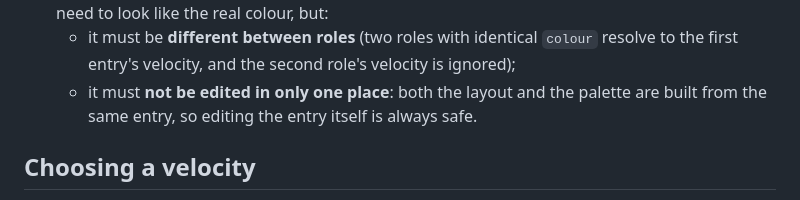
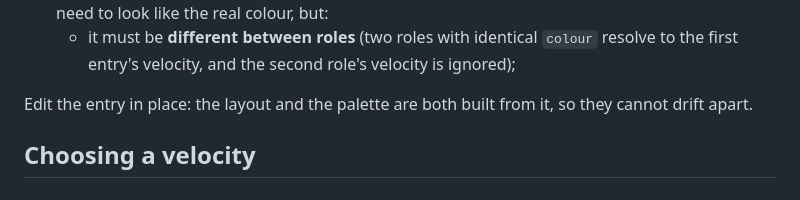
Before and after one commit to lwojas/midi-core, a Markdown page: docs/push-colours.md, the part around the change. Drawn GitHub-style.

Commit message:
push-colours doc: tidy wording
Co-Authored-By: Claude Sonnet 5.5 <noreply@anthropic.com>

```diff
--- a/docs/push-colours.md
+++ b/docs/push-colours.md
@@ -42,8 +42,8 @@ stepOdd: { colour: { red: 0, green: 100, blue: 0 }, velocity: 22 }, // green
   real colour, but:
   - it must be **different between roles** (two roles with identical `colour` resolve to the first entry's velocity,
     and the second role's velocity is ignored);
-  - it must **not be edited in only one place**: both the layout and the palette are built from the same entry, so
-    editing the entry itself is always safe.
+
+Edit the entry in place: the layout and the palette are both built from it, so they cannot drift apart.
 
 ## Choosing a velocity
 
```
